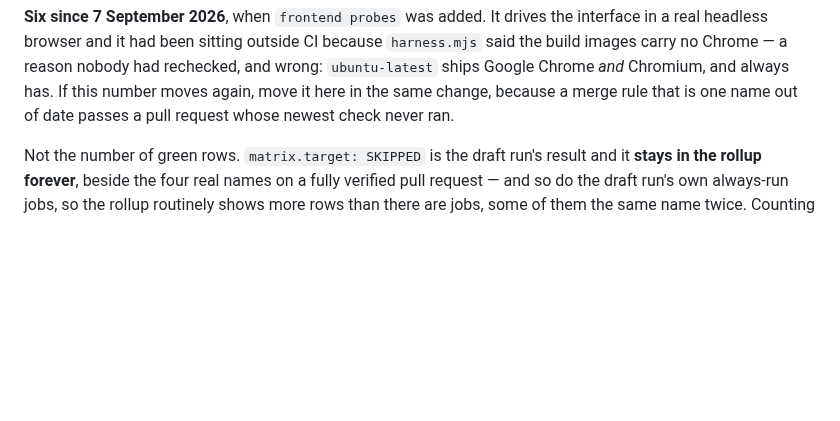
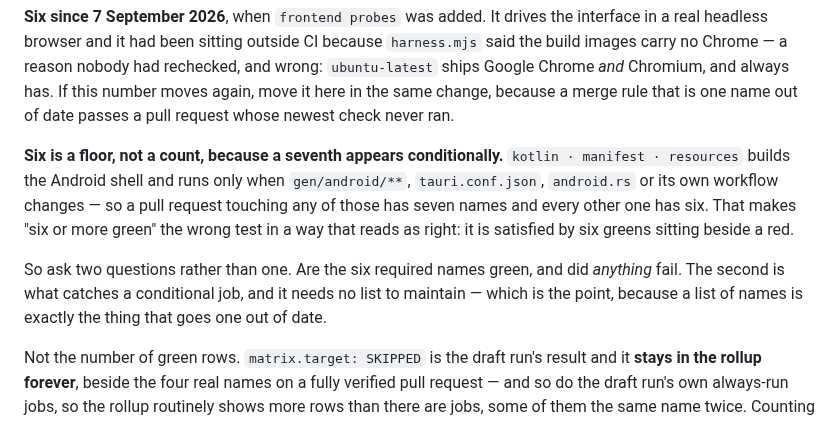
Before and after one commit to clispeak/clispeak, a Markdown page: CLAUDE.md, the part around the change. GitHub-like rendering; blank space fills up the shorter version.

Commit message:
The merge rule counts six names, and a seventh appears conditionally (#251)
* Version 0.9.4

Carries the macOS deadlock fix and the two policy fixes: `high` breaking
through a quiet window, which `status` has advertised since it existed and
which never worked, and a replay speaking on a muted device.

Four places, one number: the workspace version, tauri.conf.json, and the two
internal dependencies that pin a version beside their path.

Co-Authored-By: Claude Opus 5 (1M context) <noreply@anthropic.com>

* The merge rule counts six names, and a seventh appears conditionally

`kotlin · manifest · resources` builds the Android shell and is path
filtered: it runs when `gen/android/**`, `tauri.conf.json`, `android.rs` or
its own workflow changes. So most pull requests have six names and some have
seven, and "six or more green" is satisfied by six greens beside a red.

Met this morning on the 0.9.4 bump, which touches `tauri.conf.json`. The
rule's own warning is that a merge rule one name out of date passes a pull
request whose newest check never ran, and this is that with the number
moving per pull request rather than once.

The fix is not a longer list, because the list is the thing that goes stale.
Ask two questions: are the six required names green, and did anything at all
fail.

Co-Authored-By: Claude Opus 5 (1M context) <noreply@anthropic.com>

---------

Co-authored-by: Claude Opus 5 (1M context) <noreply@anthropic.com>

```diff
--- a/CLAUDE.md
+++ b/CLAUDE.md
@@ -250,6 +250,18 @@ had rechecked, and wrong: `ubuntu-latest` ships Google Chrome *and* Chromium,
 and always has. If this number moves again, move it here in the same change,
 because a merge rule that is one name out of date passes a pull request whose
 newest check never ran.
+
+**Six is a floor, not a count, because a seventh appears conditionally.**
+`kotlin · manifest · resources` builds the Android shell and runs only when
+`gen/android/**`, `tauri.conf.json`, `android.rs` or its own workflow changes
+— so a pull request touching any of those has seven names and every other one
+has six. That makes "six or more green" the wrong test in a way that reads as
+right: it is satisfied by six greens sitting beside a red.
+
+So ask two questions rather than one. Are the six required names green, and
+did *anything* fail. The second is what catches a conditional job, and it
+needs no list to maintain — which is the point, because a list of names is
+exactly the thing that goes one out of date.
 
 Not the number of green rows. `matrix.target: SKIPPED` is the draft run's
 result and it **stays in the rollup forever**, beside the four real names on a
```
